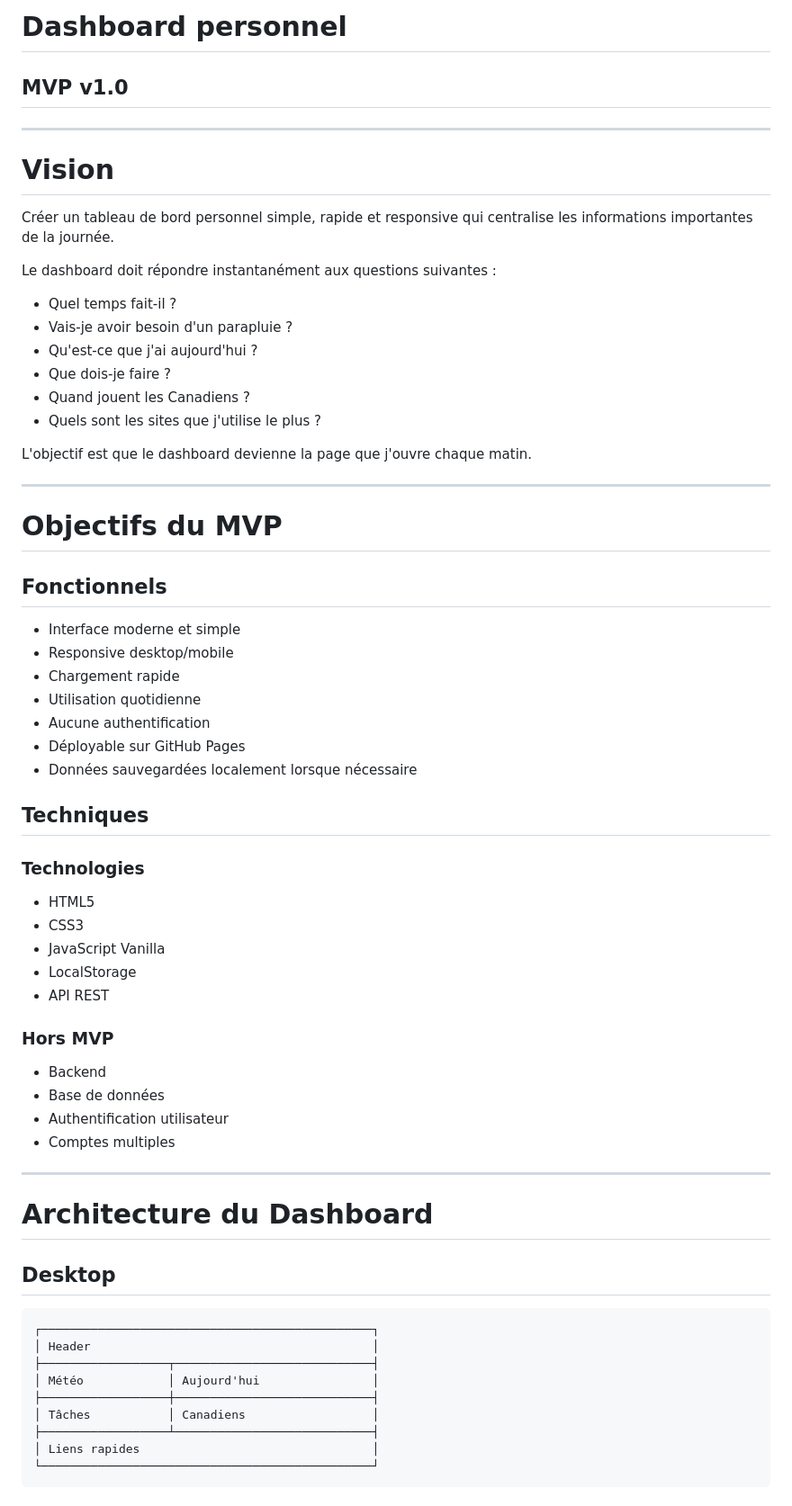
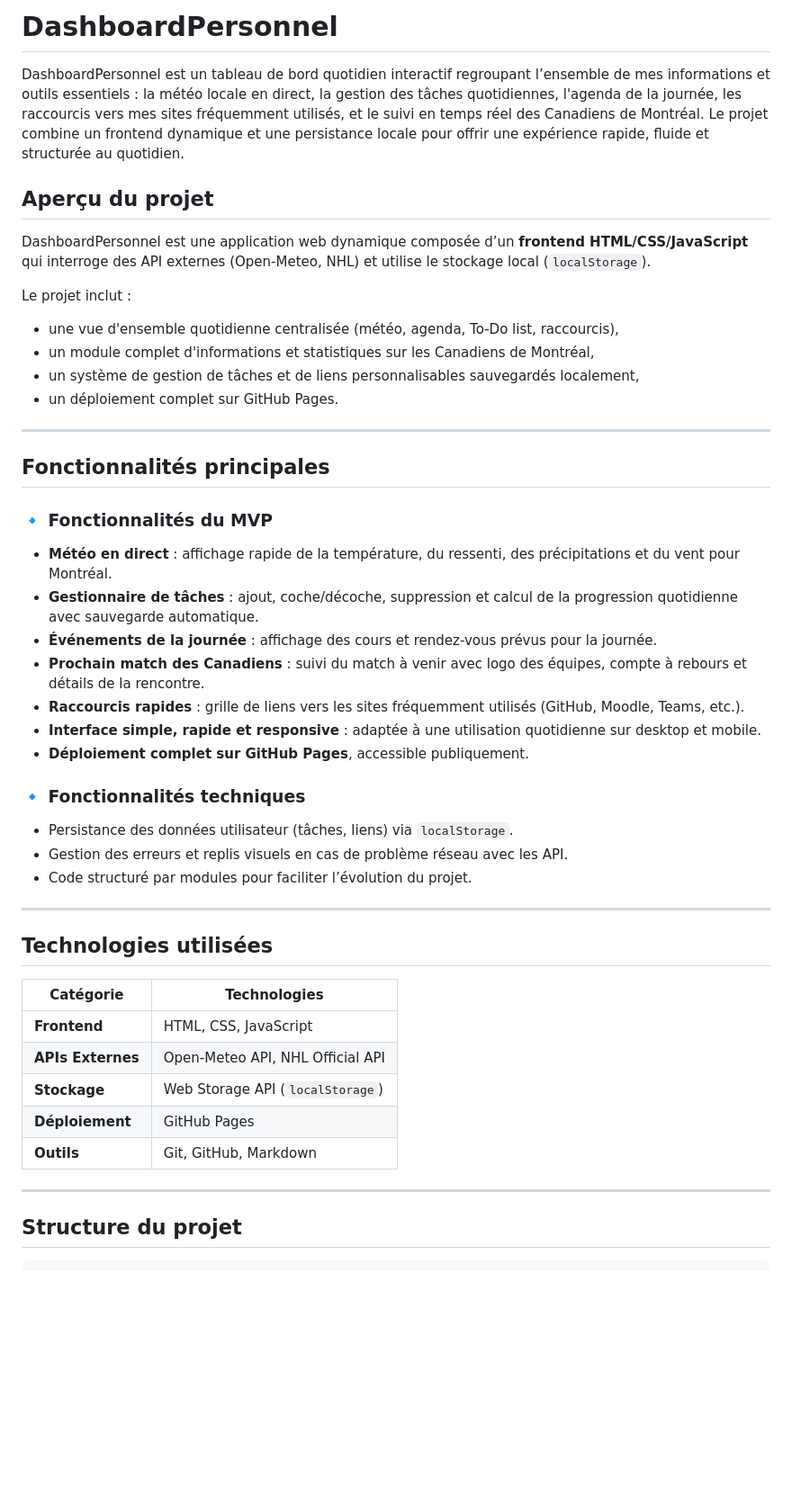
Before and after one commit to Thanthan77/dashboardPersonel, a Markdown page: README.md, the part around one of its changes. Shown at 90% size. Drawn GitHub-style; blank space fills up the shorter version.

````diff
--- a/README.md
+++ b/README.md
@@ -1,69 +1,50 @@
-# Dashboard personnel
-## MVP v1.0
+# DashboardPersonnel
+
+DashboardPersonnel est un tableau de bord quotidien interactif regroupant l’ensemble de mes informations et outils essentiels : la météo locale en direct, la gestion des tâches quotidiennes, l'agenda de la journée, les raccourcis vers mes sites fréquemment utilisés, et le suivi en temps réel des Canadiens de Montréal. Le projet combine un frontend dynamique et une persistance locale pour offrir une expérience rapide, fluide et structurée au quotidien.
+
+## Aperçu du projet
+
+DashboardPersonnel est une application web dynamique composée d’un **frontend HTML/CSS/JavaScript** qui interroge des API externes (Open-Meteo, NHL) et utilise le stockage local (`localStorage`).
+
+Le projet inclut :
+- une vue d'ensemble quotidienne centralisée (météo, agenda, To-Do list, raccourcis),
+- un module complet d'informations et statistiques sur les Canadiens de Montréal,
+- un système de gestion de tâches et de liens personnalisables sauvegardés localement,
+- un déploiement complet sur GitHub Pages.
 
 ---
 
-# Vision
+## Fonctionnalités principales
 
-Créer un tableau de bord personnel simple, rapide et responsive qui centralise les informations importantes de la journée.
+### 🔹 Fonctionnalités du MVP
 
-Le dashboard doit répondre instantanément aux questions suivantes :
+- **Météo en direct** : affichage rapide de la température, du ressenti, des précipitations et du vent pour Montréal.
+- **Gestionnaire de tâches** : ajout, coche/décoche, suppression et calcul de la progression quotidienne avec sauvegarde automatique.
+- **Événements de la journée** : affichage des cours et rendez-vous prévus pour la journée.
+- **Prochain match des Canadiens** : suivi du match à venir avec logo des équipes, compte à rebours et détails de la rencontre.
+- **Raccourcis rapides** : grille de liens vers les sites fréquemment utilisés (GitHub, Moodle, Teams, etc.).
+- **Interface simple, rapide et responsive** : adaptée à une utilisation quotidienne sur desktop et mobile.
+- **Déploiement complet sur GitHub Pages**, accessible publiquement.
 
--  Quel temps fait-il ?
--  Vais-je avoir besoin d'un parapluie ?
--  Qu'est-ce que j'ai aujourd'hui ?
--  Que dois-je faire ?
--  Quand jouent les Canadiens ?
--  Quels sont les sites que j'utilise le plus ?
+### 🔹 Fonctionnalités techniques
 
-L'objectif est que le dashboard devienne la page que j'ouvre chaque matin.
+- Persistance des données utilisateur (tâches, liens) via `localStorage`.
+- Gestion des erreurs et replis visuels en cas de problème réseau avec les API.
+- Code structuré par modules pour faciliter l’évolution du projet.
 
 ---
 
-# Objectifs du MVP
+## Technologies utilisées
 
-## Fonctionnels
-
-- Interface moderne et simple
-- Responsive desktop/mobile
-- Chargement rapide
-- Utilisation quotidienne
-- Aucune authentification
-- Déployable sur GitHub Pages
-- Données sauvegardées localement lorsque nécessaire
-
-## Techniques
-
-### Technologies
-
-- HTML5
-- CSS3
-- JavaScript Vanilla
-- LocalStorage
-- API REST
-
-### Hors MVP
-
-- Backend
-- Base de données
-- Authentification utilisateur
-- Comptes multiples
+| Catégorie | Technologies |
+|---|---|
+| **Frontend** | HTML, CSS, JavaScript |
+| **APIs Externes** | Open-Meteo API, NHL Official API |
+| **Stockage** | Web Storage API (`localStorage`) |
+| **Déploiement** | GitHub Pages |
+| **Outils** | Git, GitHub, Markdown |
 
 ---
 
-# Architecture du Dashboard
+## Structure du projet
 
-## Desktop
-
-```text
-┌───────────────────────────────────────────────┐
-│ Header                                        │
-├──────────────────┬────────────────────────────┤
-│ Météo            │ Aujourd'hui                │
-├──────────────────┼────────────────────────────┤
-│ Tâches           │ Canadiens                  │
-├──────────────────┴────────────────────────────┤
-│ Liens rapides                                 │
-└───────────────────────────────────────────────┘
-```
-
````
Also changed, not shown: other parts of README.md (+28 -539 lines).
